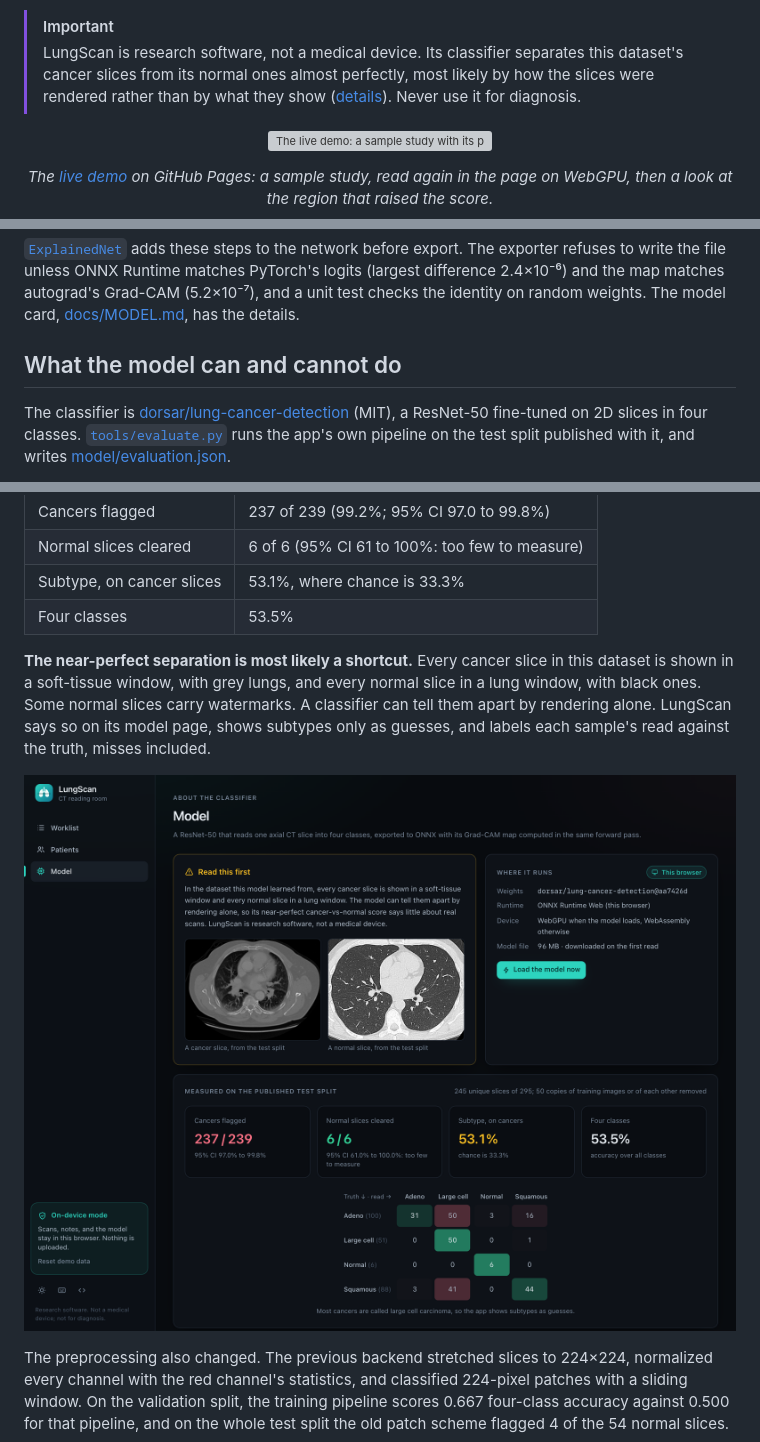
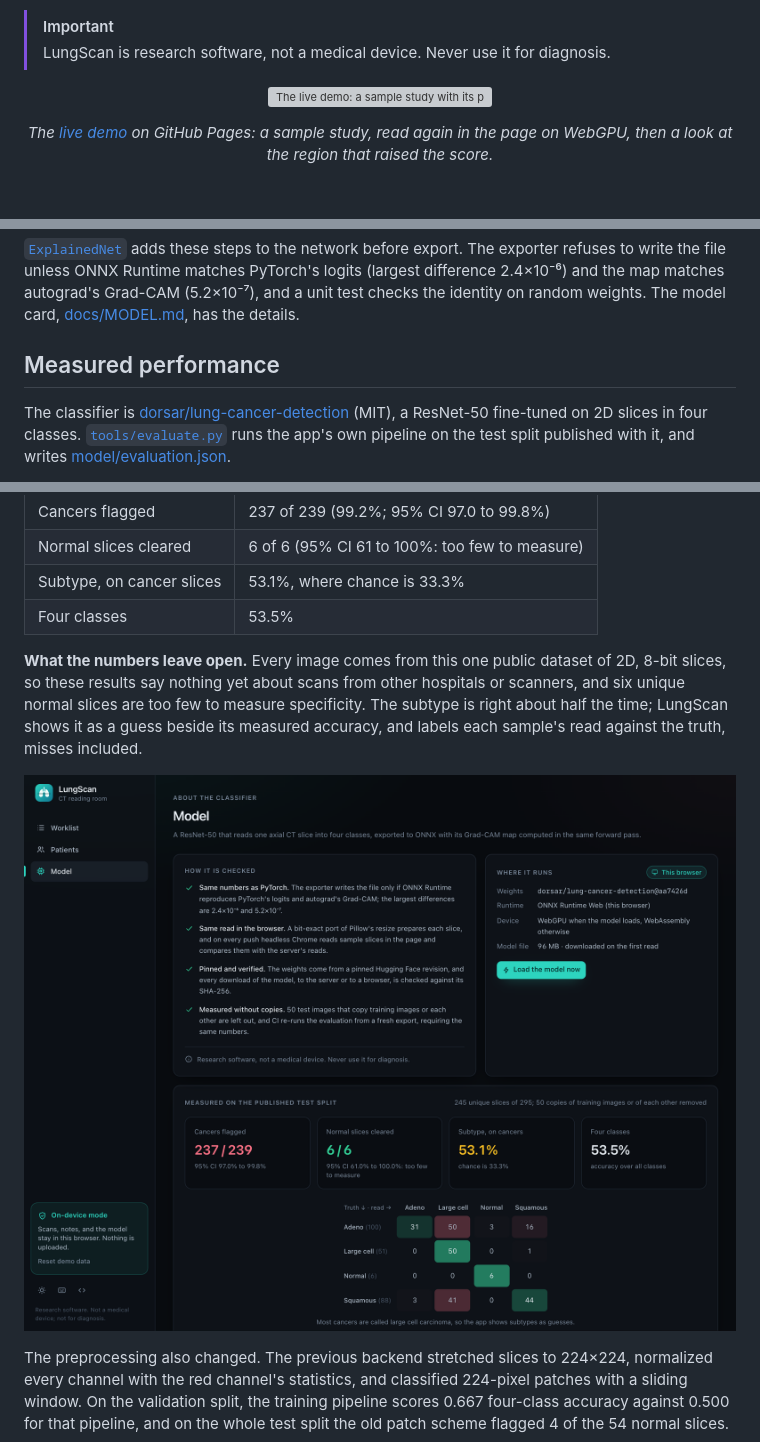
Before and after one commit to AdrianTrill/LungScan, a Markdown page: README.md, 3 parts joined by grey strips. GitHub-like rendering; pictures changed too: docs/assets/model.png; blank space fills up the shorter version; grey boxes are pictures that could not be loaded.

```diff
--- a/README.md
+++ b/README.md
@@ -14,7 +14,7 @@
 LungScan is a reading room for lung CT: a worklist, a PACS-style viewer, and a model that reads each axial slice for cancer and shows where its evidence lies. The model is a ResNet-50 exported to ONNX with its Grad-CAM map computed in the same forward pass, so one file serves both ways the app runs: behind a FastAPI server with ONNX Runtime, or entirely in the browser with ONNX Runtime Web, where scans never leave the page. The repository also holds the 3D nodule segmentation research of the SENSERA report, which reaches a tumor Dice of 0.73 with VISTA-3D and a false-positive classifier.
 
 > [!IMPORTANT]
-> LungScan is research software, not a medical device. Its classifier separates this dataset's cancer slices from its normal ones almost perfectly, most likely by how the slices were rendered rather than by what they show ([details](#what-the-model-can-and-cannot-do)). Never use it for diagnosis.
+> LungScan is research software, not a medical device. Never use it for diagnosis.
 
 <p align="center">
   <a href="https://adriantrill.github.io/LungScan/"><img src="docs/assets/demo.gif" width="857" alt="The live demo: a sample study with its precomputed read, then a read in the page, where the model is downloaded, checked, and run on WebGPU, and Grad-CAM marks the region that raised the cancer score"></a>
@@ -118,7 +118,7 @@ Grad-CAM needs the gradient of a score with respect to the last feature maps, an
 
 [`ExplainedNet`](backend/tools/network.py) adds these steps to the network before export. The exporter refuses to write the file unless ONNX Runtime matches PyTorch's logits (largest difference 2.4×10⁻⁶) and the map matches autograd's Grad-CAM (5.2×10⁻⁷), and a unit test checks the identity on random weights. The model card, [docs/MODEL.md](docs/MODEL.md), has the details.
 
-## What the model can and cannot do
+## Measured performance
 
 The classifier is [dorsar/lung-cancer-detection](https://huggingface.co/dorsar/lung-cancer-detection) (MIT), a ResNet-50 fine-tuned on 2D slices in four classes. [`tools/evaluate.py`](backend/tools/evaluate.py) runs the app's own pipeline on the test split published with it, and writes [model/evaluation.json](model/evaluation.json).
 
@@ -131,6 +131,6 @@ The classifier is [dorsar/lung-cancer-detection](https://huggingface.co/dorsar/l
 | Subtype, on cancer slices | 53.1%, where chance is 33.3% |
 | Four classes | 53.5% |
 
-**The near-perfect separation is most likely a shortcut.** Every cancer slice in this dataset is shown in a soft-tissue window, with grey lungs, and every normal slice in a lung window, with black ones. Some normal slices carry watermarks. A classifier can tell them apart by rendering alone. LungScan says so on its model page, shows subtypes only as guesses, and labels each sample's read against the truth, misses included.
+**What the numbers leave open.** Every image comes from this one public dataset of 2D, 8-bit slices, so these results say nothing yet about scans from other hospitals or scanners, and six unique normal slices are too few to measure specificity. The subtype is right about half the time; LungScan shows it as a guess beside its measured accuracy, and labels each sample's read against the truth, misses included.
 
 <p align="center">
```
Also changed, not shown: other parts of README.md (+4 -4 lines), docs/MODEL.md (+4 -4 lines), 1 other file.
